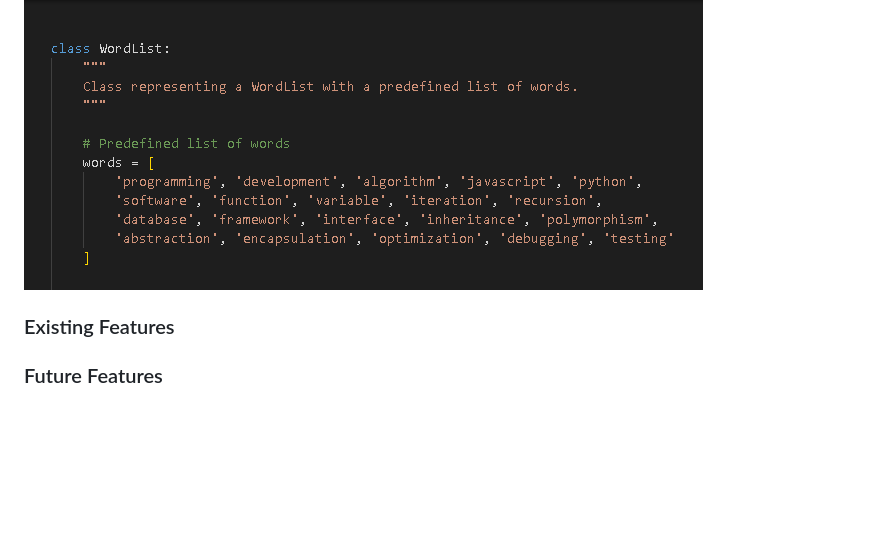
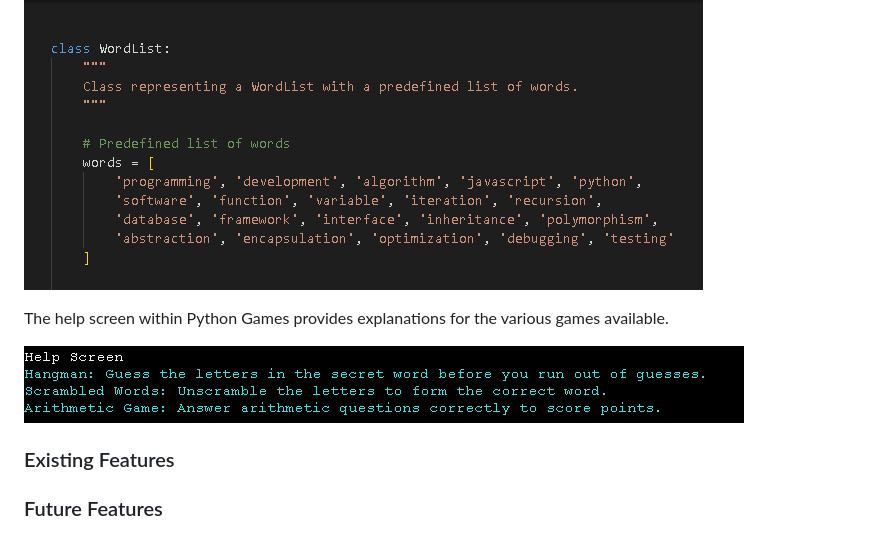
Before and after one commit to linobollansee/pythonic-games, a Markdown page: README.md, the part around the change. Rendered like a GitHub page; pictures changed too: readme/media/pythonic-games-help-screen.png (added); blank space fills up the shorter version.

Commit message:
Add help screen to README.md

```diff
--- a/README.md
+++ b/README.md
@@ -31,6 +31,10 @@ Both Hangman and Scrambled Words in Pythonic Games utilize a word list comprised
 
 ![Pythonic Games Jargon](/readme/media/pythonic-games-jargon.png)
 
+The help screen within Python Games provides explanations for the various games available.
+
+![Pythonic Games Help Screen](/readme/media/pythonic-games-help-screen.png)
+
 ### Existing Features
 
 ### Future Features
```
